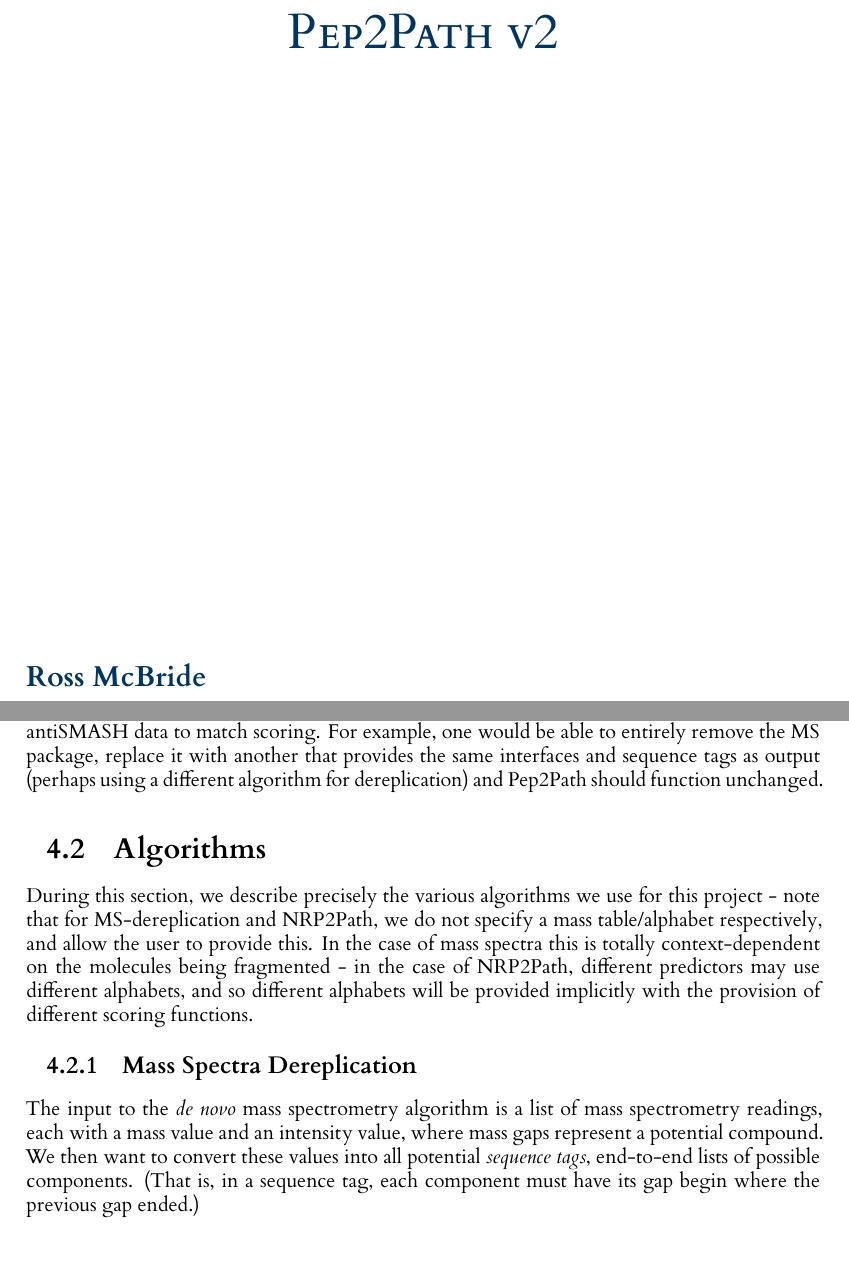
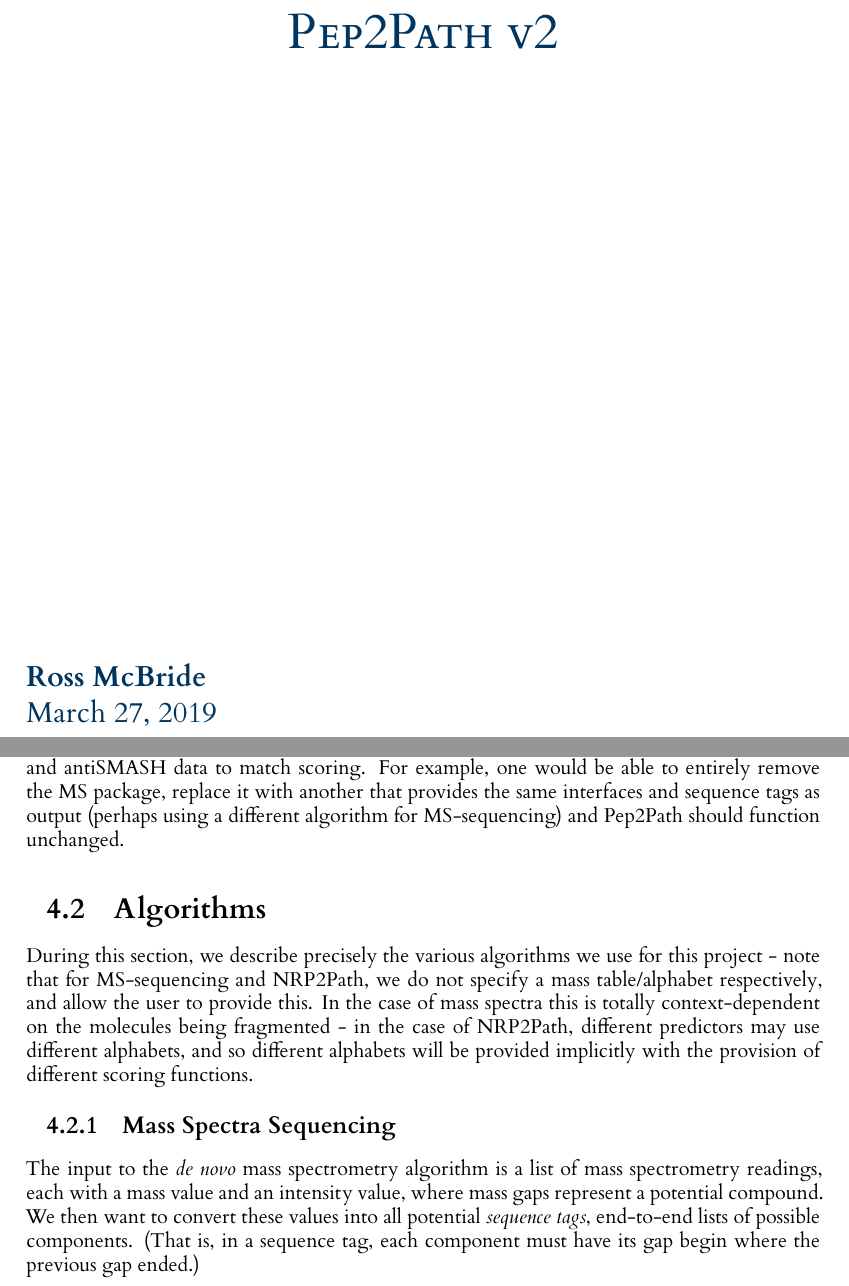
Before and after one commit to mcbrider5002/level_4_project, a LaTeX thesis (dissertation/l4proj.tex): two parts of pages 1 and 17 of 27, joined at a grey line, cut so that both start at the same text, the shorter picture padded with empty space. Compiled offline with XeLaTeX.

Commit message:
Minor fixes to dissertation.

```diff
--- a/dissertation/l4proj.tex
+++ b/dissertation/l4proj.tex
@@ -26,7 +26,7 @@
 %% METADATA
 \title{Pep2Path v2}
 \author{Ross McBride}
-\date{}
+\date{March 27, 2019}
 
 \maketitle
 
@@ -300,13 +300,13 @@ Examining our proposed software, a natural design emerges. There are three impor
 
 One module must handle the parsing of any relevant MS data file formats from our client's data, the extraction of sequence tags from such data and a possible accessory tool to plot the sequence tag along its corresponding spectrum. Another must handle the extraction of useful information from sequence data - that is, adenylation domain predictions and raw sequence data from antiSMASH-produced Genbank files, for NRP2Path and RiPP2Path respectively. Finally, the last module must have both of these as dependencies, receiving sequence tags from the spectra module and A-domain predictions and raw sequence data from the Genbank module, and then implement NRP2Path and RiPP2Path. Then, each of these modules should have its own set of tests. Additionally, if a standalone CLI were to be implemented, this would then wrap around the outside of the software, treating the entire Pep2Path and its dependencies as its own dependency.
 
-This design permits us to separate our implementation of the Pep2Path algorithms from the data fed into them, whilst still providing an end-to-end implementation from raw MS data and antiSMASH data to match scoring. For example, one would be able to entirely remove the MS package, replace it with another that provides the same interfaces and sequence tags as output (perhaps using a different algorithm for dereplication) and Pep2Path should function unchanged.
+This design permits us to separate our implementation of the Pep2Path algorithms from the data fed into them, whilst still providing an end-to-end implementation from raw MS data and antiSMASH data to match scoring. For example, one would be able to entirely remove the MS package, replace it with another that provides the same interfaces and sequence tags as output (perhaps using a different algorithm for MS-sequencing) and Pep2Path should function unchanged.
 
 \section{Algorithms}
 
-During this section, we describe precisely the various algorithms we use for this project - note that for MS-dereplication and NRP2Path, we do not specify a mass table/alphabet respectively, and allow the user to provide this. In the case of mass spectra this is totally context-dependent on the molecules being fragmented - in the case of NRP2Path, different predictors may use different alphabets, and so different alphabets will be provided implicitly with the provision of different scoring functions.
+During this section, we describe precisely the various algorithms we use for this project - note that for MS-sequencing and NRP2Path, we do not specify a mass table/alphabet respectively, and allow the user to provide this. In the case of mass spectra this is totally context-dependent on the molecules being fragmented - in the case of NRP2Path, different predictors may use different alphabets, and so different alphabets will be provided implicitly with the provision of different scoring functions.
 
-\subsection{Mass Spectra Dereplication}
+\subsection{Mass Spectra Sequencing}
 
 The input to the \textit{de novo} mass spectrometry algorithm is a list of mass spectrometry readings, each with a mass value and an intensity value, where mass gaps represent a potential compound. We then want to convert these values into all potential \textit{sequence tags}, end-to-end lists of possible components. (That is, in a sequence tag, each component must have its gap begin where the previous gap ended.)
 
```
Also changed, not shown: dissertation/l4proj.pdf, dissertation/l4proj.tex (2 more changed lines).
